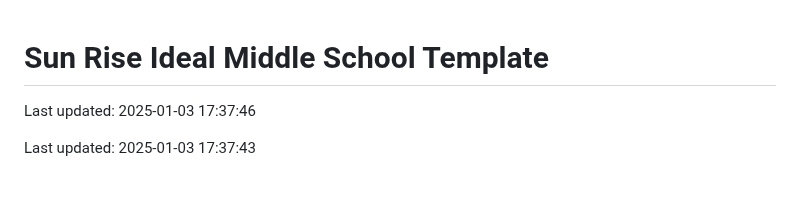
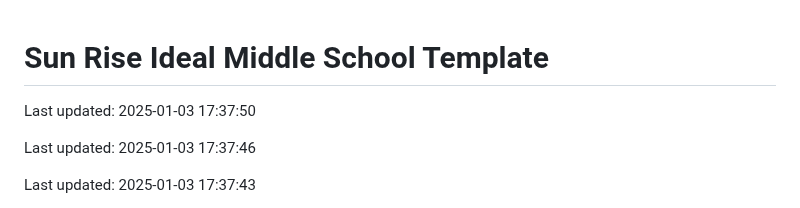
Before and after one commit to Codewithhaider29/Sun-Rise-Ideal-Middle-School, a Markdown page: README.md, the part around the change. GitHub-like rendering; blank space fills up the shorter version.

Commit message:
Updated README on 2025-01-03

```diff
--- a/README.md
+++ b/README.md
@@ -1,4 +1,6 @@
 # Sun Rise Ideal Middle School Template
+
+Last updated: 2025-01-03 17:37:50
 
 Last updated: 2025-01-03 17:37:46
 
```
